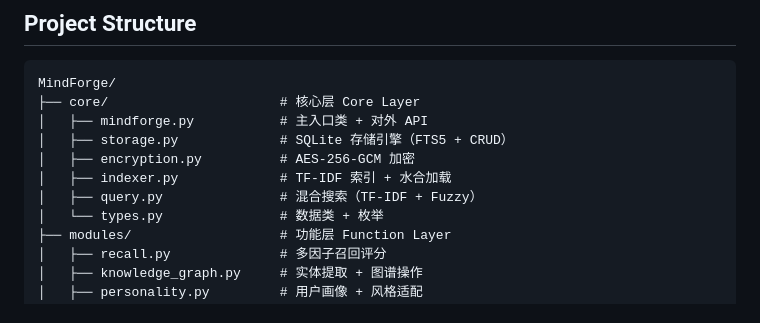
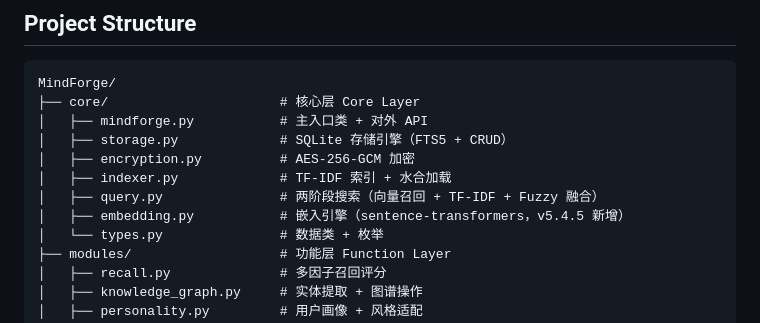
Before and after one commit to opok-ops/ClawMemory, a Markdown page: README.md, the part around the change. GitHub-like rendering.

Commit message:
docs: README Project Structure 添加 embedding.py + 更新 query.py 描述为两阶段搜索

```diff
--- a/README.md
+++ b/README.md
@@ -273,7 +273,8 @@ MindForge/
 │   ├── storage.py             # SQLite 存储引擎（FTS5 + CRUD）
 │   ├── encryption.py          # AES-256-GCM 加密
 │   ├── indexer.py             # TF-IDF 索引 + 水合加载
-│   ├── query.py               # 混合搜索（TF-IDF + Fuzzy）
+│   ├── query.py               # 两阶段搜索（向量召回 + TF-IDF + Fuzzy 融合）
+│   ├── embedding.py           # 嵌入引擎（sentence-transformers，v5.4.5 新增）
 │   └── types.py               # 数据类 + 枚举
 ├── modules/                   # 功能层 Function Layer
 │   ├── recall.py              # 多因子召回评分
```
